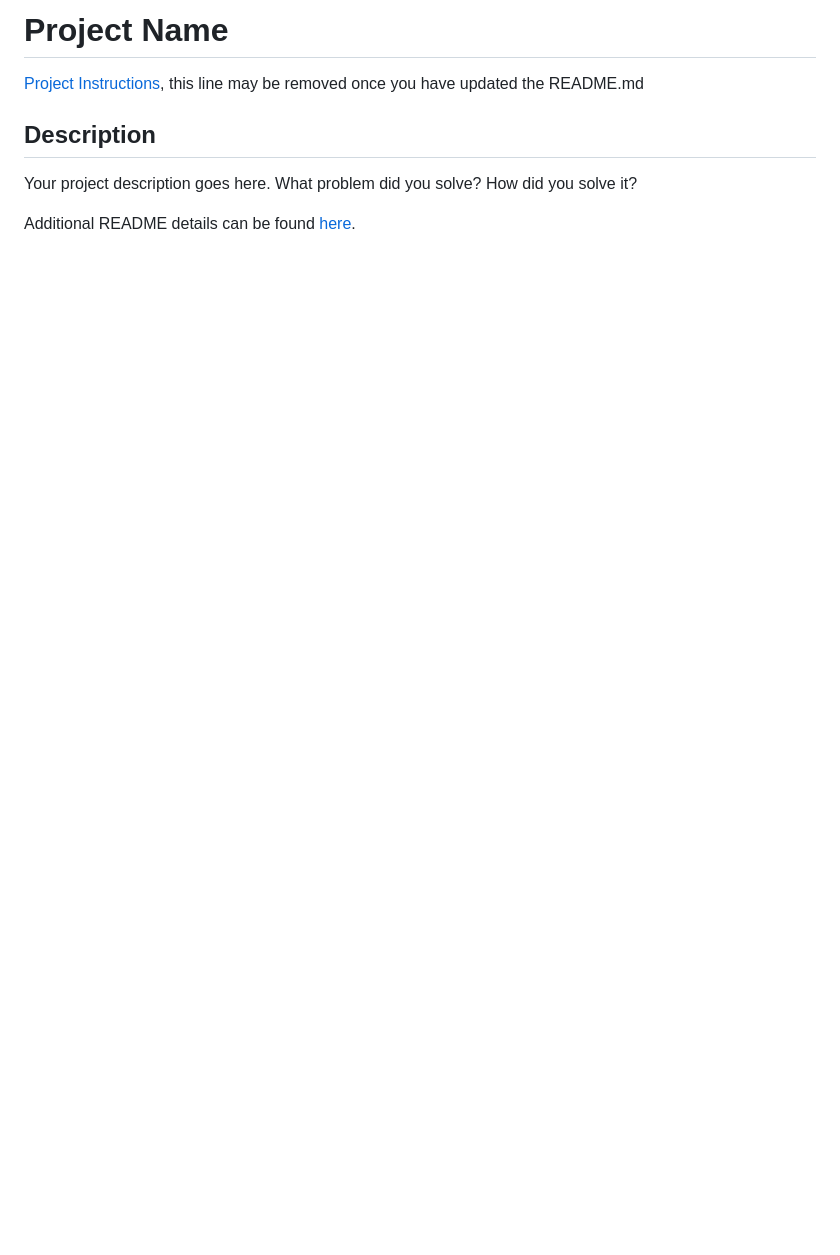
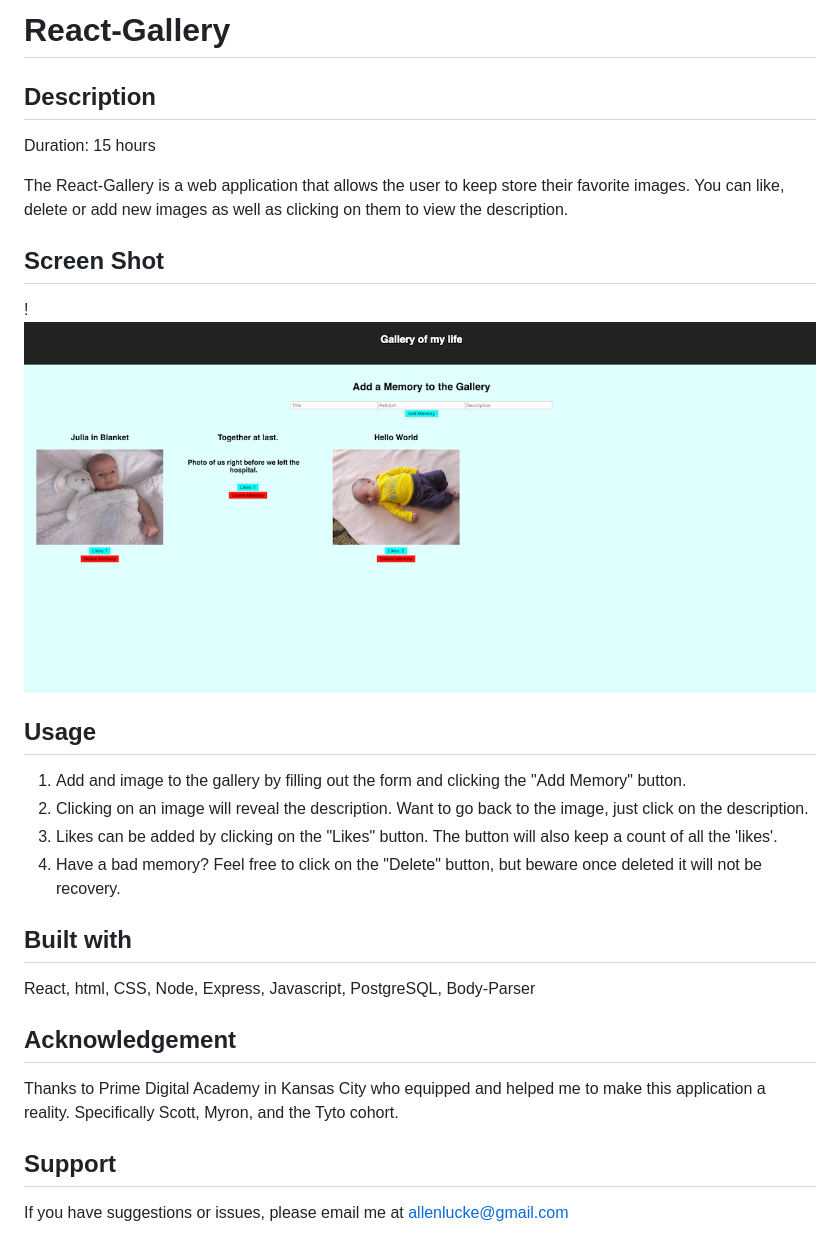
Before and after one commit to allenlucke/react-gallery, a Markdown page: README.md, the part around the change. GitHub-like rendering; pictures changed too: public/images/screenShot1.png (added); blank space fills up the shorter version.

```diff
--- a/README.md
+++ b/README.md
@@ -1,9 +1,24 @@
-# Project Name
-
-[Project Instructions](./INSTRUCTIONS.md), this line may be removed once you have updated the README.md
+# React-Gallery
 
 ## Description
+Duration: 15 hours
 
-Your project description goes here. What problem did you solve? How did you solve it?
+The React-Gallery is a web application that allows the user to keep store their favorite images. You can like, delete or add new images as well as clicking on them to view the description.
 
-Additional README details can be found [here](https://github.com/PrimeAcademy/github-finalization-assignment).
+## Screen Shot
+!![](public/images/screenShot1.png)
+
+## Usage
+1. Add and image to the gallery by filling out the form and clicking the "Add Memory" button.
+2. Clicking on an image will reveal the description. Want to go back to the image, just click on the description.
+3. Likes can be added by clicking on the "Likes" button. The button will also keep a count of all the 'likes'.
+4. Have a bad memory? Feel free to click on the "Delete" button, but beware once deleted it will not be recovery.
+
+## Built with
+React, html, CSS, Node, Express, Javascript, PostgreSQL, Body-Parser
+
+## Acknowledgement
+Thanks to Prime Digital Academy in Kansas City who equipped and helped me to make this application a reality. Specifically Scott, Myron, and the Tyto cohort.
+
+## Support
+If you have suggestions or issues, please email me at allenlucke@gmail.com
```
